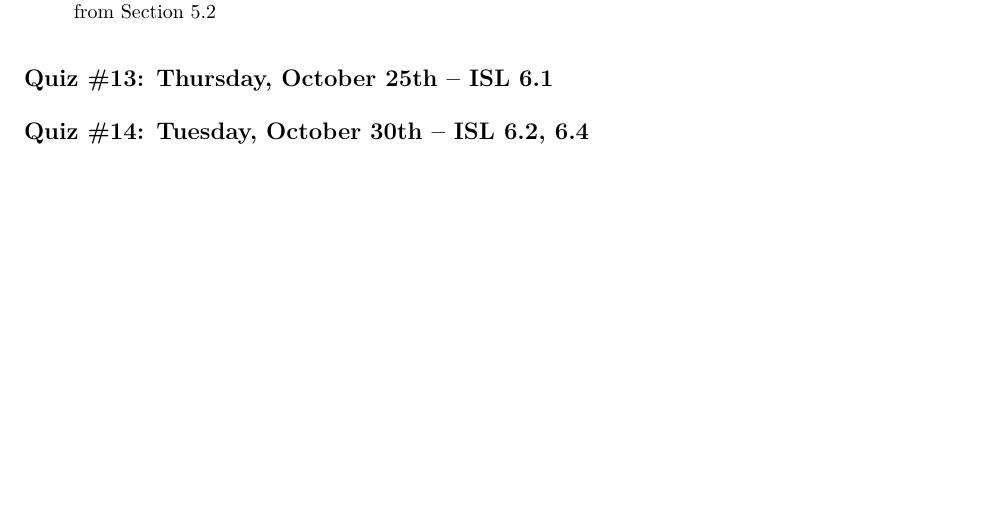
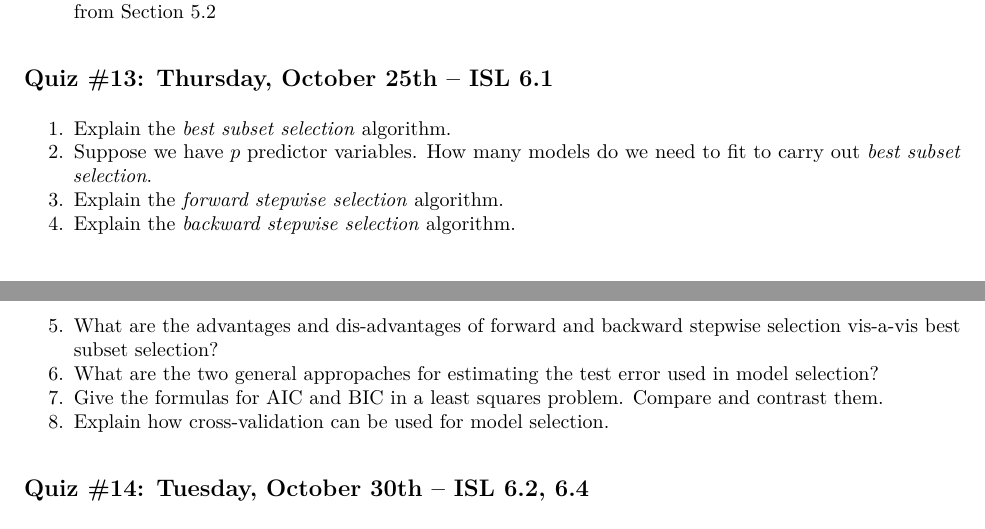
Before and after one commit to fditraglia/econ224, an R Markdown document (reading-questions.Rmd): part of page 5 of 5 before the commit and two parts of pages 5 and 6 of 6 after it, the two joined at a grey line, cut so that both start at the same text, the shorter picture padded with empty space. The pictures show the output file reading-questions.pdf that the author committed with the source.

Commit message:
add next batch of reading questions

```diff
--- a/reading-questions.Rmd
+++ b/reading-questions.Rmd
@@ -175,6 +175,16 @@ Note that a complete answer to each of these questions requires at most a short
 
 
 ## Quiz \#13: Thursday, October 25th -- ISL 6.1
+1. Explain the *best subset selection* algorithm.
+2. Suppose we have $p$ predictor variables. How many models do we need to fit to carry out *best subset selection*.
+3. Explain the *forward stepwise selection* algorithm.
+4. Explain the *backward stepwise selection* algorithm.
+5. What are the advantages and dis-advantages of forward and backward stepwise selection vis-a-vis best subset selection?
+6. What are the two general appropaches for estimating the test error used in model selection?
+7. Give the formulas for AIC and BIC in a least squares problem. Compare and contrast them.
+8. Explain how cross-validation can be used for model selection.
+
+
 
 ## Quiz \#14: Tuesday, October 30th -- ISL 6.2, 6.4
 
```
Also changed, not shown: reading-questions.pdf.
